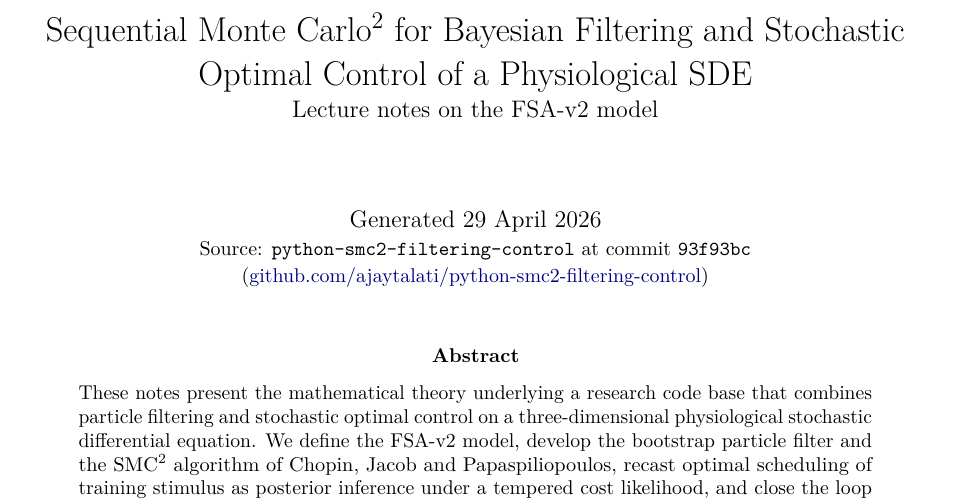
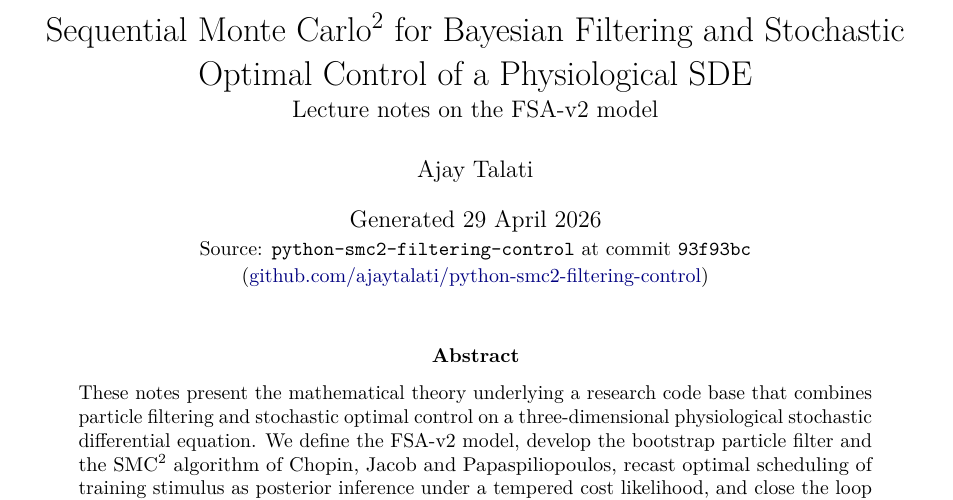
Before and after one commit to ajaytalati/python-smc2-filtering-control, a LaTeX paper (LaTex_docs/main.tex): part of page 1 of 18, cut so that both start at the same text. Compiled offline with pdfLaTeX.

Commit message:
LaTex_docs: add author name to cover page
Co-Authored-By: Claude Opus 4.7 (1M context) <noreply@anthropic.com>

```diff
--- a/LaTex_docs/main.tex
+++ b/LaTex_docs/main.tex
@@ -5,7 +5,7 @@
 \title{Sequential Monte Carlo${}^2$ for Bayesian Filtering and Stochastic
 Optimal Control of a Physiological SDE\\[2pt]
 \large Lecture notes on the FSA-v2 model}
-\author{}
+\author{Ajay Talati}
 \date{Generated 29 April 2026 \\[2pt]
 \small Source: \texttt{python-smc2-filtering-control} at commit
 \texttt{93f93bc} \\
```
Also changed, not shown: LaTex_docs/main.pdf.
